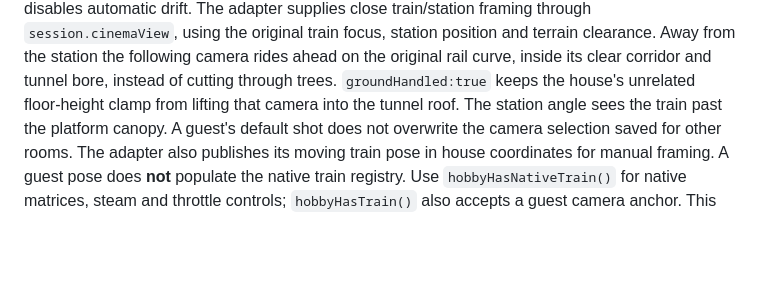
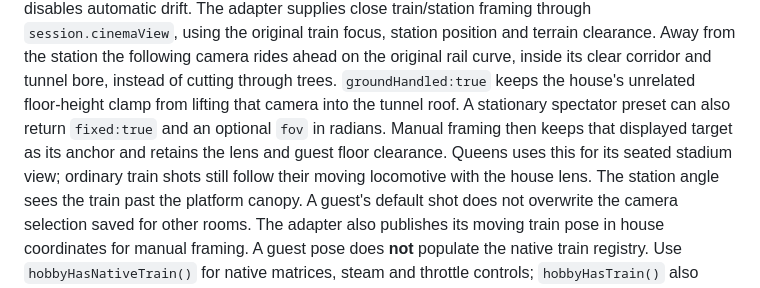
Before and after one commit to nickfromlater/whistlevale, a Markdown page: docs/contributing/embedded-projects.md, the part around the change. GitHub-like rendering; blank space fills up the shorter version.

```diff
--- a/docs/contributing/embedded-projects.md
+++ b/docs/contributing/embedded-projects.md
@@ -90,7 +90,11 @@ using the original train focus, station position and terrain clearance. Away
 from the station the following camera rides ahead on the original rail curve,
 inside its clear corridor and tunnel bore, instead of cutting through trees.
 `groundHandled:true` keeps the house's unrelated floor-height clamp from lifting
-that camera into the tunnel roof. The
+that camera into the tunnel roof. A stationary spectator preset can also return
+`fixed:true` and an optional `fov` in radians. Manual framing then keeps that
+displayed target as its anchor and retains the lens and guest floor clearance.
+Queens uses this for its seated stadium view; ordinary train shots still follow
+their moving locomotive with the house lens. The
 station angle sees the train past the platform canopy. A guest's default shot
 does not overwrite the camera selection saved for other rooms. The adapter also
 publishes its moving train pose in house coordinates for manual framing.
```
Also changed, not shown: docs/rooms/queens.md (+21 -3 lines), docs/rooms/queens-preview/stadium-seat-mobile.jpg (added), docs/rooms/queens-preview/stadium-seat-night.jpg (added), docs/rooms/queens-preview/stadium-seat.jpg (added), 8 other files.
